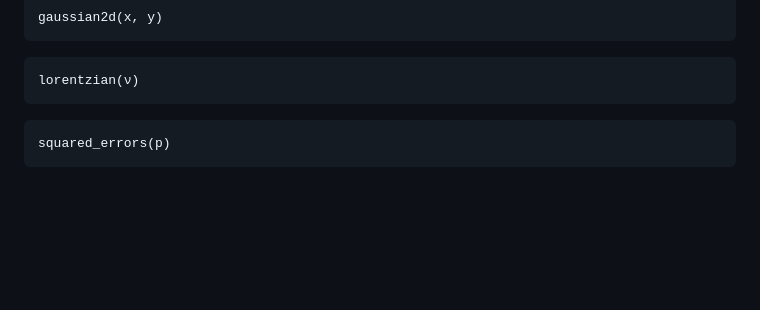
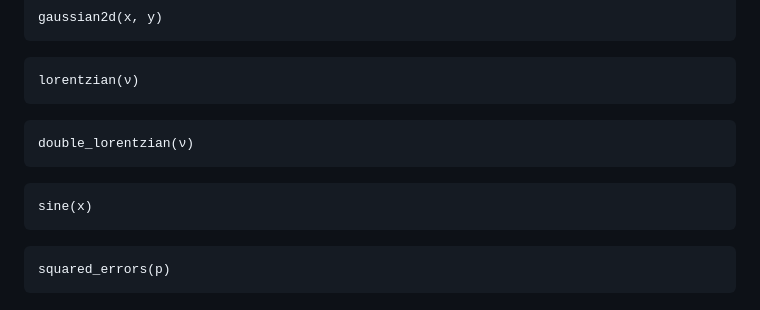
Before and after one commit to garrekstemo/Models.jl, a Markdown page: docs/src/index.md, the part around the change printed below. Rendered like a GitHub page; blank space fills up the shorter version.

Commit message:
Bug fixes in docs

````diff
--- a/docs/src/index.md
+++ b/docs/src/index.md
@@ -57,6 +57,14 @@ gaussian2d(x, y)
 
 ```@docs
 lorentzian(ν)
+```
+
+```@docs
+double_lorentzian(ν)
+```
+
+```@docs
+sine(x)
 ```
 
 ```@docs
````
Also changed, not shown: other parts of docs/src/index.md (+1 -1 lines), docs/assets/fit.jpeg (added), docs/assets/fit.jpg (added), 1 other file.
